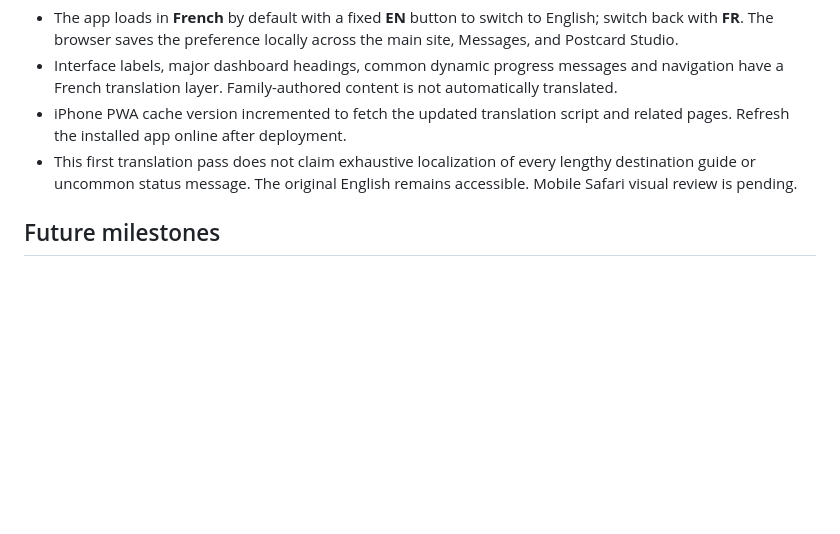
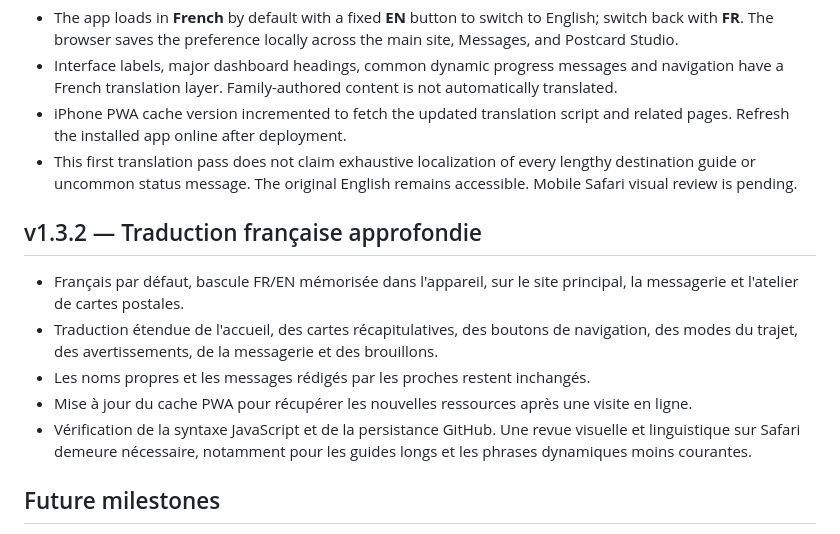
Before and after one commit to Hyrad/journey-tracker, a Markdown page: README.md, the part around the change. Rendered like a GitHub page; blank space fills up the shorter version.

Commit message:
Document v1.3.2 French localization pass

```diff
--- a/README.md
+++ b/README.md
@@ -246,6 +246,14 @@ The green marker estimates ship progress by linear interpolation between consecu
 - iPhone PWA cache version incremented to fetch the updated translation script and related pages. Refresh the installed app online after deployment.
 - This first translation pass does not claim exhaustive localization of every lengthy destination guide or uncommon status message. The original English remains accessible. Mobile Safari visual review is pending.
 
+## v1.3.2 — Traduction française approfondie
+
+- Français par défaut, bascule FR/EN mémorisée dans l'appareil, sur le site principal, la messagerie et l'atelier de cartes postales.
+- Traduction étendue de l'accueil, des cartes récapitulatives, des boutons de navigation, des modes du trajet, des avertissements, de la messagerie et des brouillons.
+- Les noms propres et les messages rédigés par les proches restent inchangés.
+- Mise à jour du cache PWA pour récupérer les nouvelles ressources après une visite en ligne.
+- Vérification de la syntaxe JavaScript et de la persistance GitHub. Une revue visuelle et linguistique sur Safari demeure nécessaire, notamment pour les guides longs et les phrases dynamiques moins courantes.
+
 ## Future milestones
 
 - v0.1.0: family cruise itinerary, interactive map, planned trip progress, port overviews
```
